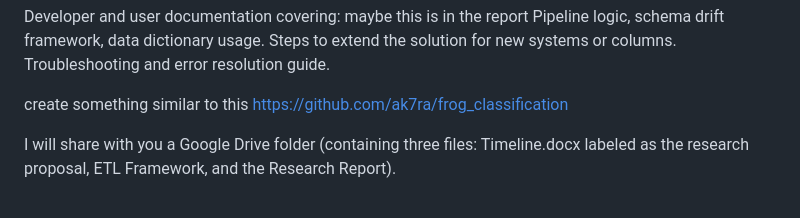
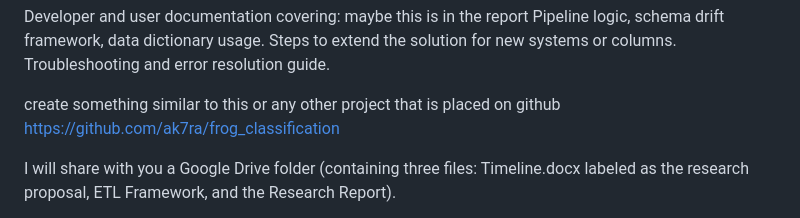
Before and after one commit to Halkhoori2000/Historic-Data-Loading-Public, a Markdown page: README.md, the part around the change. Rendered like a GitHub page.

```diff
--- a/README.md
+++ b/README.md
@@ -20,7 +20,7 @@ Pipeline logic, schema drift framework, data dictionary usage.
 Steps to extend the solution for new systems or columns.
 Troubleshooting and error resolution guide.
 
-create something similar to this
+create something similar to this or any other project that is placed on github
 https://github.com/ak7ra/frog_classification
 
 
```
